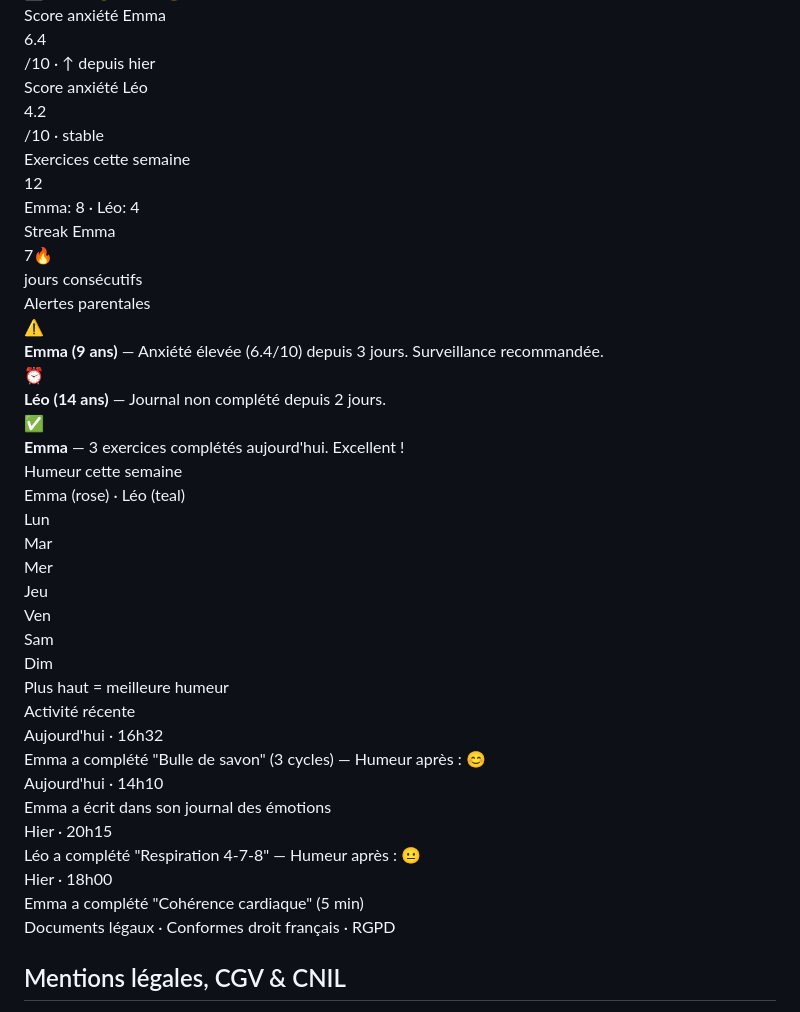
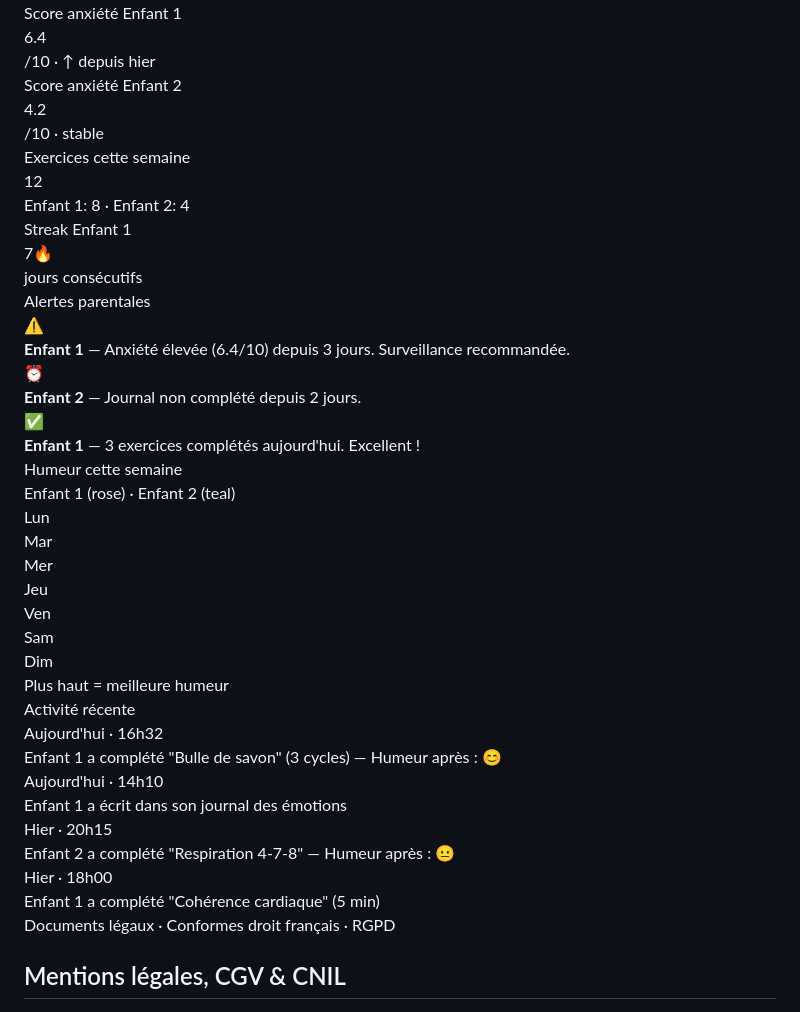
Before and after one commit to sebastien29270/serenum, a Markdown page: README.md, the part around one of its changes. Rendered like a GitHub page.

```diff
--- a/README.md
+++ b/README.md
@@ -449,19 +452,19 @@ select{padding:8px 12px;border:1px solid var(--border);border-radius:8px;backgro
   <div class="metrics">
-    <div class="metric"><div class="metric-l">Score anxiété Emma</div><div class="metric-v" style="color:#C47B7B">6.4</div><div class="metric-s">/10 · ↑ depuis hier</div></div>
-    <div class="metric"><div class="metric-l">Score anxiété Léo</div><div class="metric-v" style="color:#C4A24A">4.2</div><div class="metric-s">/10 · stable</div></div>
-    <div class="metric"><div class="metric-l">Exercices cette semaine</div><div class="metric-v">12</div><div class="metric-s">Emma: 8 · Léo: 4</div></div>
-    <div class="metric"><div class="metric-l">Streak Emma</div><div class="metric-v" style="color:var(--sage)">7🔥</div><div class="metric-s">jours consécutifs</div></div>
+    <div class="metric"><div class="metric-l">Score anxiété Enfant 1</div><div class="metric-v" style="color:#C47B7B">6.4</div><div class="metric-s">/10 · ↑ depuis hier</div></div>
+    <div class="metric"><div class="metric-l">Score anxiété Enfant 2</div><div class="metric-v" style="color:#C4A24A">4.2</div><div class="metric-s">/10 · stable</div></div>
+    <div class="metric"><div class="metric-l">Exercices cette semaine</div><div class="metric-v">12</div><div class="metric-s">Enfant 1: 8 · Enfant 2: 4</div></div>
+    <div class="metric"><div class="metric-l">Streak Enfant 1</div><div class="metric-v" style="color:var(--sage)">7🔥</div><div class="metric-s">jours consécutifs</div></div>
   </div>
   <div class="grid2">
     <div class="card">
       <div class="card-title">Alertes parentales</div>
-      <div class="alert alert-r">⚠️ <div><strong>Emma (9 ans)</strong> — Anxiété élevée (6.4/10) depuis 3 jours. Surveillance recommandée.</div></div>
-      <div class="alert alert-y">⏰ <div><strong>Léo (14 ans)</strong> — Journal non complété depuis 2 jours.</div></div>
-      <div class="alert alert-g">✅ <div><strong>Emma</strong> — 3 exercices complétés aujourd'hui. Excellent !</div></div>
+      <div class="alert alert-r">⚠️ <div><strong>Enfant 1</strong> — Anxiété élevée (6.4/10) depuis 3 jours. Surveillance recommandée.</div></div>
+      <div class="alert alert-y">⏰ <div><strong>Enfant 2</strong> — Journal non complété depuis 2 jours.</div></div>
+      <div class="alert alert-g">✅ <div><strong>Enfant 1</strong> — 3 exercices complétés aujourd'hui. Excellent !</div></div>
     </div>
     <div class="card">
       <div class="card-title">Humeur cette semaine</div>
-      <div style="font-size:12px;color:var(--text-m);margin-bottom:8px">Emma (rose) · Léo (teal)</div>
+      <div style="font-size:12px;color:var(--text-m);margin-bottom:8px">Enfant 1 (rose) · Enfant 2 (teal)</div>
       <div class="bars">
         <div class="bar-col">
           <div class="bar" style="height:45%;background:var(--teal-l)"></div>
@@ -499,10 +502,10 @@ select{padding:8px 12px;border:1px solid var(--border);border-radius:8px;backgro
   <div class="card full">
     <div class="card-title">Activité récente</div>
     <div class="timeline">
-      <div class="tl-item"><div class="tl-time">Aujourd'hui · 16h32</div><div class="tl-text">Emma a complété "Bulle de savon" (3 cycles) — Humeur après : 😊</div></div>
-      <div class="tl-item"><div class="tl-time">Aujourd'hui · 14h10</div><div class="tl-text">Emma a écrit dans son journal des émotions</div></div>
-      <div class="tl-item"><div class="tl-time">Hier · 20h15</div><div class="tl-text">Léo a complété "Respiration 4-7-8" — Humeur après : 😐</div></div>
-      <div class="tl-item"><div class="tl-time">Hier · 18h00</div><div class="tl-text">Emma a complété "Cohérence cardiaque" (5 min)</div></div>
+      <div class="tl-item"><div class="tl-time">Aujourd'hui · 16h32</div><div class="tl-text">Enfant 1 a complété "Bulle de savon" (3 cycles) — Humeur après : 😊</div></div>
+      <div class="tl-item"><div class="tl-time">Aujourd'hui · 14h10</div><div class="tl-text">Enfant 1 a écrit dans son journal des émotions</div></div>
+      <div class="tl-item"><div class="tl-time">Hier · 20h15</div><div class="tl-text">Enfant 2 a complété "Respiration 4-7-8" — Humeur après : 😐</div></div>
+      <div class="tl-item"><div class="tl-time">Hier · 18h00</div><div class="tl-text">Enfant 1 a complété "Cohérence cardiaque" (5 min)</div></div>
     </div>
   </div></main>
   </div>
```
Also changed, not shown: other parts of README.md (+99 -23 lines).
